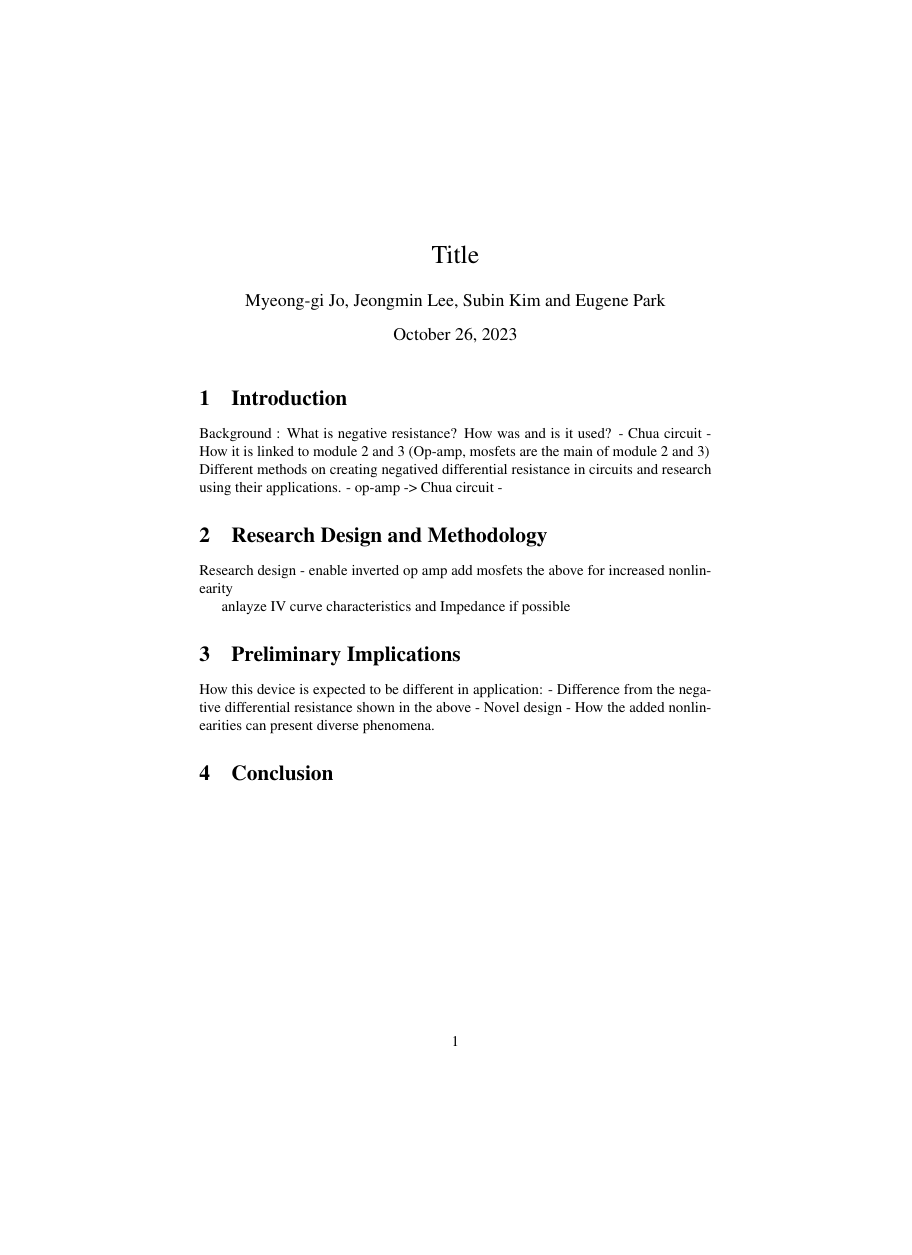
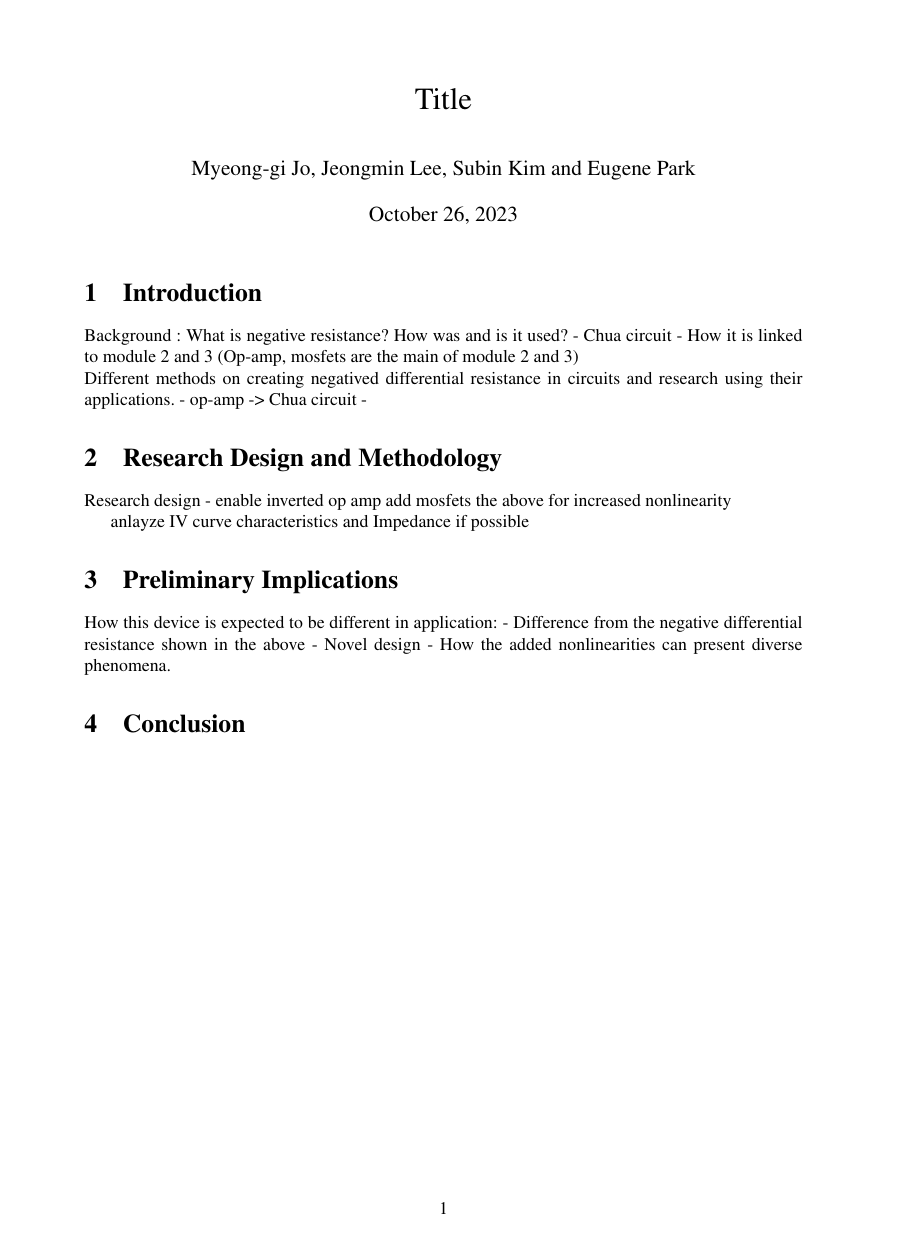
Before and after one commit to jmSNU/IPE2_Module2, a LaTeX document (Proposal/report.tex): the whole page, the shorter picture padded with empty space. Compiled offline with pdfLaTeX.

```diff
--- a/Proposal/report.tex
+++ b/Proposal/report.tex
@@ -1,4 +1,4 @@
-\documentclass[10pt]{article}
+\documentclass[12pt]{article}
 \usepackage{graphicx}% Include figure files
 \usepackage{dcolumn}% Align table columns on decimal point
 \usepackage{bm}% bold math
@@ -10,6 +10,59 @@
 \usepackage[T1]{fontenc}
 \usepackage{mathptmx}
 \usepackage{etoolbox}
+\usepackage[utf8]{inputenc}
+\usepackage{kotex}
+\usepackage{graphicx}
+\usepackage{subfigure}
+\usepackage{titling}
+\setlength{\droptitle}{-2cm}
+\usepackage[utf8]{inputenc}
+\usepackage{array}
+\usepackage[utf8]{inputenc}
+\usepackage{kotex}
+\usepackage{graphicx}
+\usepackage{subfigure}
+\usepackage{titling}
+\setlength{\droptitle}{-2cm}
+\usepackage[utf8]{inputenc}
+\usepackage{array}
+\usepackage{amssymb}
+\usepackage{amsmath}
+\usepackage{siunitx}
+\usepackage{enumerate}
+\usepackage{pgfplots}
+\usepackage{pgfplotstable}
+\usepackage{tikz,pgfplots}
+\usepackage{amsmath}
+\usepackage{wasysym}
+\usepackage{geometry}
+\usepackage{authblk}
+\usepackage{kotex}
+\usepackage{bibunits}
+\usepackage{tabularx}
+\usepackage{hyperref}
+\usepackage{amssymb}
+\usepackage{amsmath}
+\usepackage{siunitx}
+\usepackage{enumerate}
+\usepackage{pgfplots}
+\usepackage{pgfplotstable}
+\usepackage{tikz,pgfplots}
+\usepackage{amsmath}
+\usepackage{wasysym}
+\usepackage{geometry}
+\usepackage{authblk}
+\usepackage{kotex}
+\usepackage{bibunits}
+\usepackage{tabularx}
+\usepackage{hyperref}
+\usepackage{listings}
+\geometry{
+    a4paper,
+    total={170mm,257mm},
+    left=20mm,
+    top=20mm,
+}
 
 \begin{document}
 
```
Also changed, not shown: Proposal/report.pdf, 6 other files.
